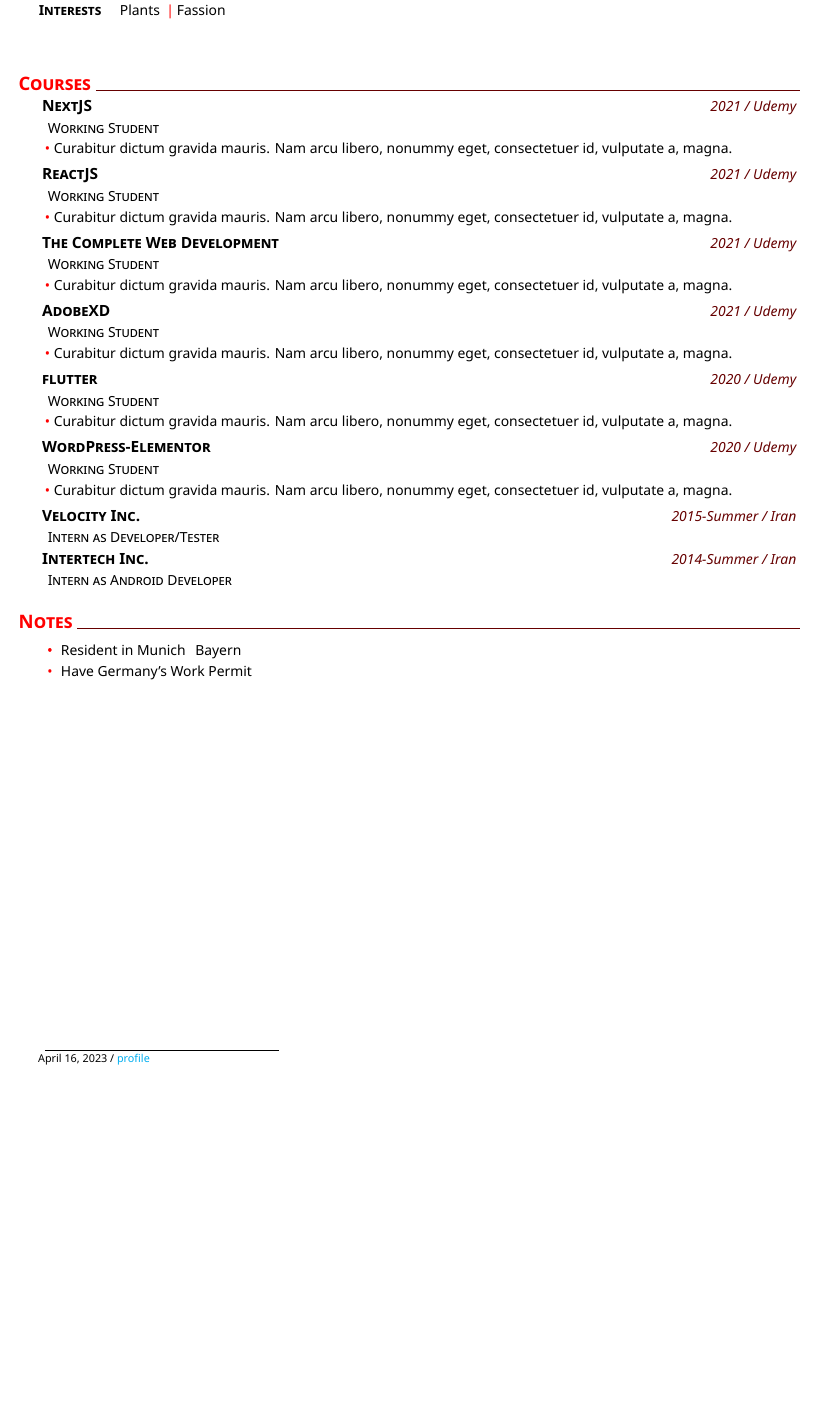
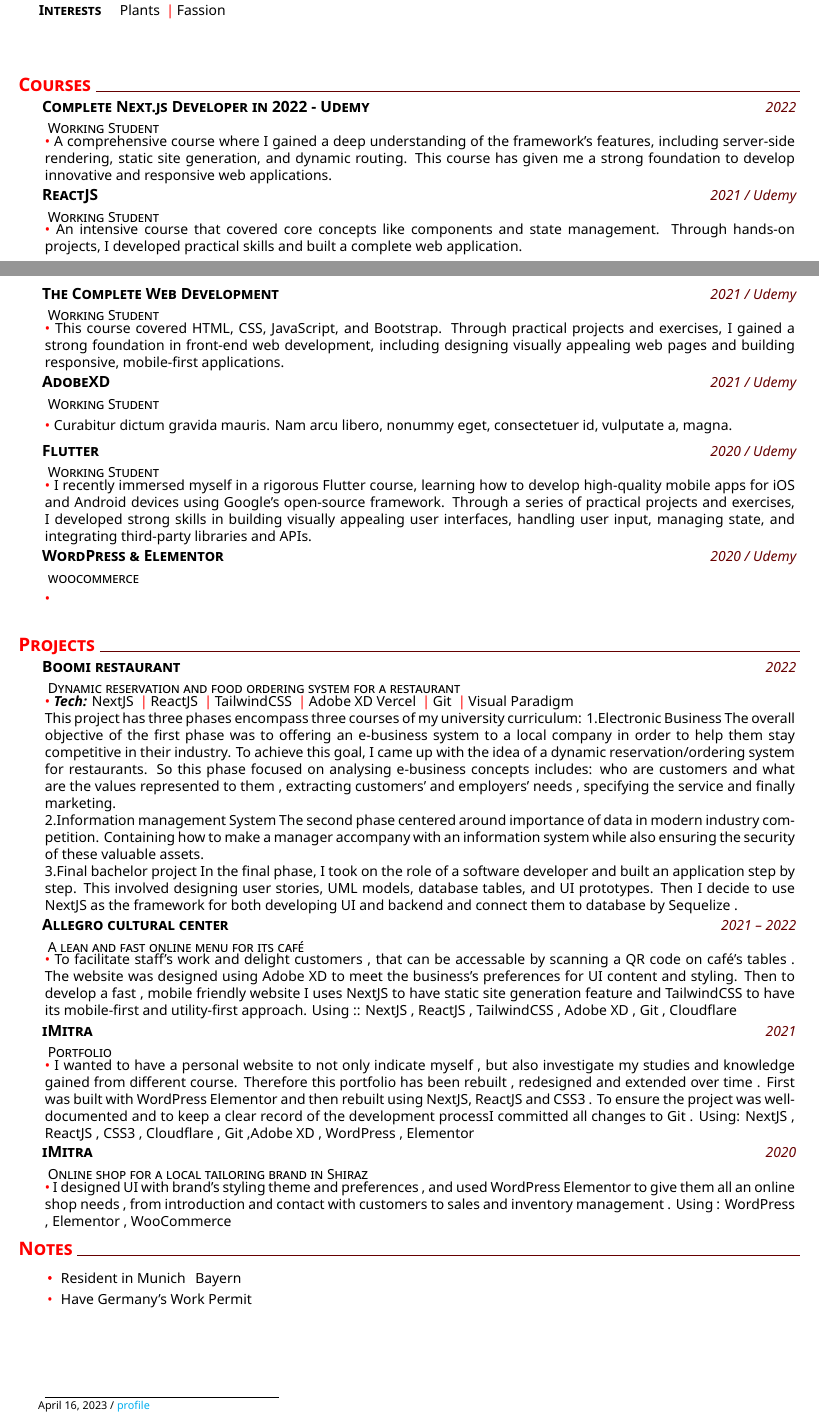
Before and after one commit to MitraKhorshidi/Resume, a LaTeX CV (Resume.tex, which reads _resume.tex, sections/courses.tex): part of page 2 of 2 before the commit and two parts of pages 1 and 2 of 2 after it, the two joined at a grey line, cut so that both start at the same text, the shorter picture padded with empty space. Compiled offline with XeLaTeX.

Commit message:
add cources

```diff
--- a/_resume.tex
+++ b/_resume.tex
@@ -10,15 +10,17 @@
 \input{sections/summery}
 %Education
 \input{sections/education}
-% Experience
-\input{sections/experience}
+% % Experience
+% \input{sections/experience}
 % Skills
 \input{sections/skill}
 % Characteritic
 \input{sections/char}
 % Courses
 \input{sections/courses}
-% Courses
+% Projects
+\input{sections/project}
+% Notes
 \input{sections/notes}
 %Footnote
 \createfootnote
--- a/sections/courses.tex
+++ b/sections/courses.tex
@@ -1,21 +1,24 @@
 \section{Courses}
 %
-\datedexperience{NextJS}{2021 / Udemy}
+\datedexperience{Complete Next.js Developer in 2022 - Udemy}{2022}
 \explanation{Working Student}
 \explanationdetail{\coloredbullet\ %
-  \lipsum[1][3-4]\par
+A comprehensive course where I gained a deep understanding of the framework's features, including server-side rendering, static site generation, and dynamic routing. This course has given me a strong foundation to develop innovative and responsive web applications.
+\par
 }
 %
 \datedexperience{ReactJS}{2021 / Udemy}
 \explanation{Working Student}
 \explanationdetail{\coloredbullet\ %
-  \lipsum[1][3-4]\par
+An intensive course that covered core concepts like components and state management. Through hands-on projects, I developed practical skills and built a complete web application.
+\par
 }
 %
 \datedexperience{The Complete Web Development}{2021 / Udemy}
 \explanation{Working Student}
 \explanationdetail{\coloredbullet\ %
-  \lipsum[1][3-4]\par
+This course covered HTML, CSS, JavaScript, and Bootstrap. Through practical projects and exercises, I gained a strong foundation in front-end web development, including designing visually appealing web pages and building responsive, mobile-first applications.
+\par
 }
 %
 \datedexperience{AdobeXD}{2021 / Udemy}
@@ -24,21 +27,15 @@
   \lipsum[1][3-4]\par
 }
 %
-\datedexperience{flutter}{2020 / Udemy}
+\datedexperience{Flutter}{2020 / Udemy}
 \explanation{Working Student}
 \explanationdetail{\coloredbullet\ %
-  \lipsum[1][3-4]\par
+I recently immersed myself in a rigorous Flutter course, learning how to develop high-quality mobile apps for iOS and Android devices using Google's open-source framework. Through a series of practical projects and exercises, I developed strong skills in building visually appealing user interfaces, handling user input, managing state, and integrating third-party libraries and APIs.
+\par
 }
 %
-\datedexperience{WordPress-Elementor}{2020 / Udemy}
-\explanation{Working Student}
+\datedexperience{WordPress \& Elementor}{2020 / Udemy}
+\explanation{woocommerce}
 \explanationdetail{\coloredbullet\ %
-  \lipsum[1][3-4]\par
 }
 %
-\datedexperience{Velocity Inc.}{2015-Summer / Iran}
-\explanation{Intern as Developer/Tester}
-%
-\datedexperience{Intertech Inc.}{2014-Summer / Iran}
-\explanation{Intern as Android Developer}
-%
```
